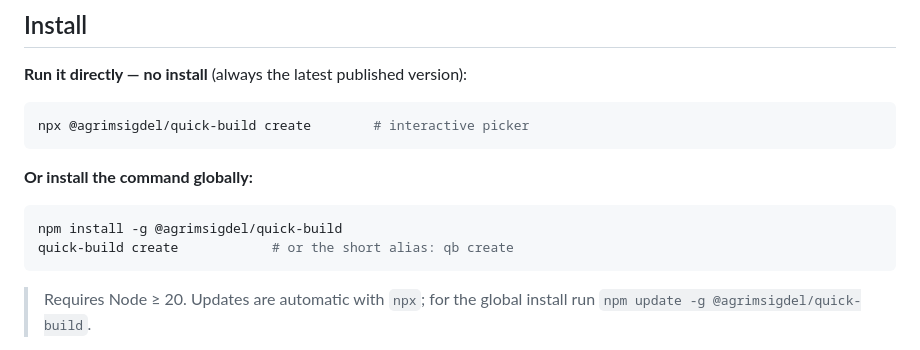
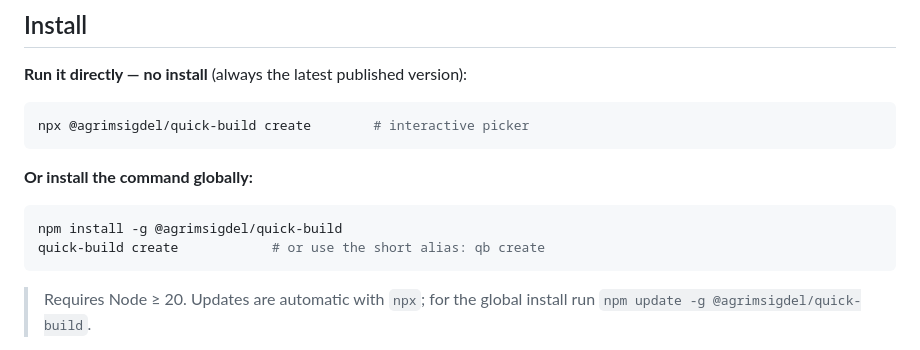
Before and after one commit to Agrim-Sigdel/partweave, a Markdown page: README.md, the part around the change. Drawn GitHub-style.

````diff
--- a/README.md
+++ b/README.md
@@ -17,7 +17,7 @@ npx @agrimsigdel/quick-build create        # interactive picker
 **Or install the command globally:**
 ```sh
 npm install -g @agrimsigdel/quick-build
-quick-build create            # or the short alias: qb create
+quick-build create            # or use the short alias: qb create
 ```
 > Requires Node ≥ 20. Updates are automatic with `npx`; for the global install run
 > `npm update -g @agrimsigdel/quick-build`.
````
